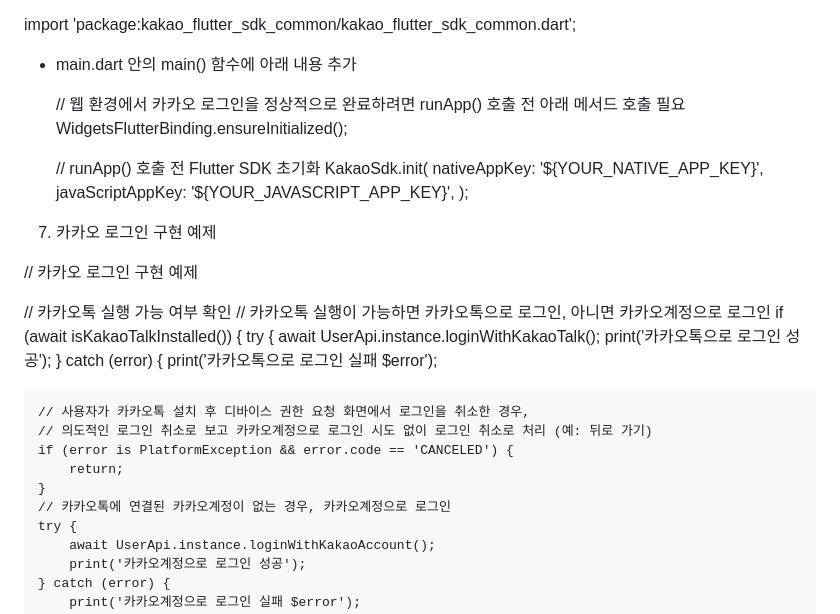
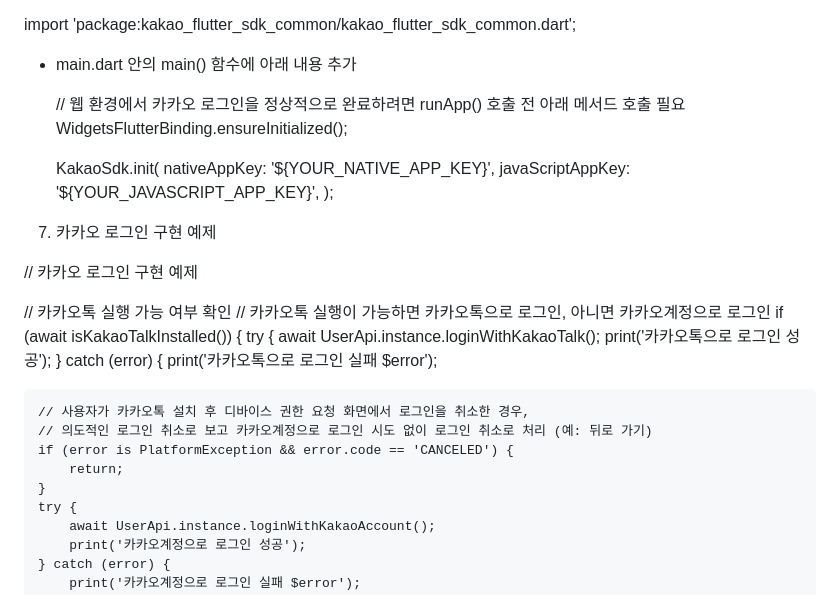
Before and after one commit to freeface06/flutter-android-kakao-login, a Markdown page: README.md, the part around the change. Rendered like a GitHub page.

```diff
--- a/README.md
+++ b/README.md
@@ -58,7 +58,6 @@ import 'package:kakao_flutter_sdk_common/kakao_flutter_sdk_common.dart';
     // 웹 환경에서 카카오 로그인을 정상적으로 완료하려면 runApp() 호출 전 아래 메서드 호출 필요
     WidgetsFlutterBinding.ensureInitialized();
 
-    // runApp() 호출 전 Flutter SDK 초기화
     KakaoSdk.init(
         nativeAppKey: '${YOUR_NATIVE_APP_KEY}',
         javaScriptAppKey: '${YOUR_JAVASCRIPT_APP_KEY}',
@@ -82,7 +81,6 @@ if (await isKakaoTalkInstalled()) {
     if (error is PlatformException && error.code == 'CANCELED') {
         return;
     }
-    // 카카오톡에 연결된 카카오계정이 없는 경우, 카카오계정으로 로그인
     try {
         await UserApi.instance.loginWithKakaoAccount();
         print('카카오계정으로 로그인 성공');
```
